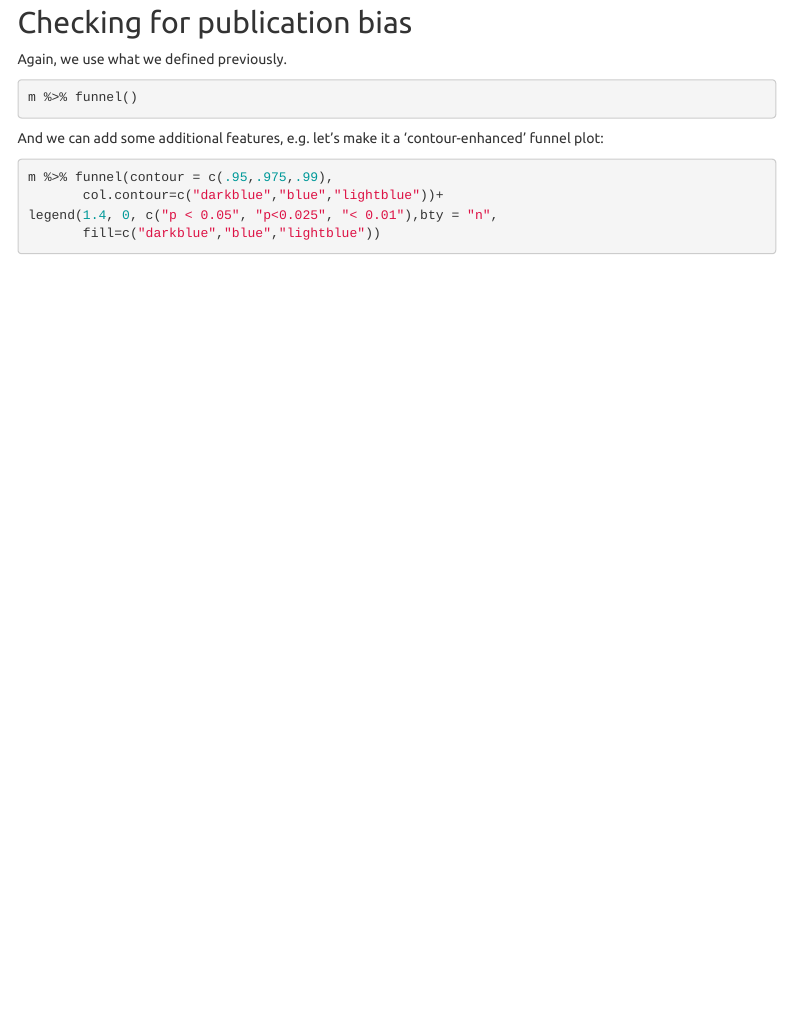
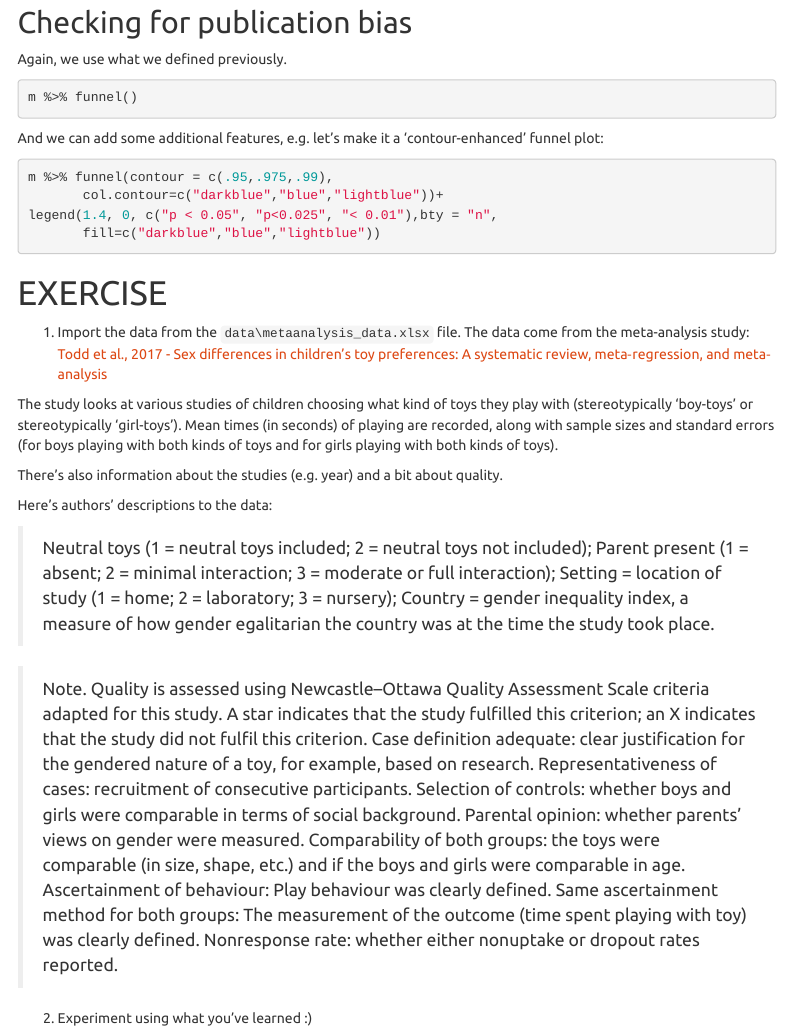
Before and after one commit to wmaslak/RR_classes, an R Markdown document (may_1014/Metaanalysis.Rmd): the page in a window 1100 px wide, from 5380 px down. Rendered offline with R 4.5, knitr and Pandoc, with nearby package versions; the code chunks are not run, so their results and figures are left out; menus at the side of the page are left out.

Commit message:
update meta

````diff
--- a/may_1014/Metaanalysis.Rmd
+++ b/may_1014/Metaanalysis.Rmd
@@ -275,3 +275,30 @@ m %>% funnel(contour = c(.95,.975,.99),
 legend(1.4, 0, c("p < 0.05", "p<0.025", "< 0.01"),bty = "n",
        fill=c("darkblue","blue","lightblue"))
 ```
+
+
+
+# EXERCISE
+
+1) Import the data from the `data\metaanalysis_data.xlsx` file. The data come from the meta-analysis study: [Todd et al., 2017 - Sex differences in children's toy preferences: A systematic review, meta‐regression, and meta‐analysis](https://onlinelibrary.wiley.com/doi/full/10.1002/icd.2064)
+
+The study looks at various studies of children choosing what kind of toys they play with (stereotypically 'boy-toys' or stereotypically 'girl-toys'). Mean times (in seconds) of playing are recorded, along with sample sizes and standard errors (for boys playing with both kinds of toys and for girls playing with both kinds of toys).
+
+There's also information about the studies (e.g. year) and a bit about quality.
+
+Here's authors' descriptions to the data:
+
+> Neutral toys (1 = neutral toys included; 2 = neutral toys not included); Parent present (1 = absent; 2 = minimal interaction; 3 = moderate or full interaction); Setting = location of study (1 = home; 2 = laboratory; 3 = nursery); Country = gender inequality index, a measure of how gender egalitarian the country was at the time the study took place.
+
+> Note. Quality is assessed using Newcastle–Ottawa Quality Assessment Scale criteria adapted for this study. A star indicates that the study fulfilled this criterion; an X indicates that the
+study did not fulfil this criterion.
+Case definition adequate: clear justification for the gendered nature of a toy, for example, based on research.
+Representativeness of cases: recruitment of consecutive participants.
+Selection of controls: whether boys and girls were comparable in terms of social background.
+Parental opinion: whether parents' views on gender were measured.
+Comparability of both groups: the toys were comparable (in size, shape, etc.) and if the boys and girls were comparable in age.
+Ascertainment of behaviour: Play behaviour was clearly defined.
+Same ascertainment method for both groups: The measurement of the outcome (time spent playing with toy) was clearly defined.
+Nonresponse rate: whether either nonuptake or dropout rates reported.
+
+2) Experiment using what you've learned :)
````
Also changed, not shown: may_1014/Metaanalysis.html (added).
